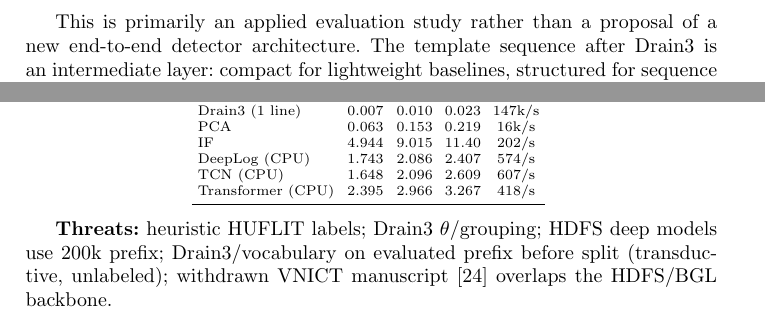
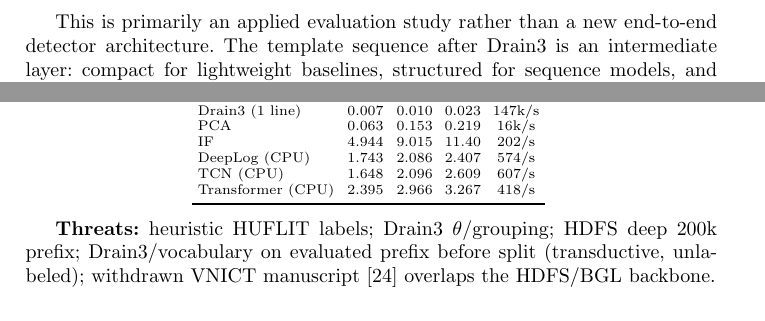
Before and after one commit to thtcsec/log-anomaly-tcn-transformer, a LaTeX paper (csonet2026.tex): two parts of pages 2 and 7 of 9, joined at a grey line, cut so that both start at the same text. Compiled offline with pdfLaTeX.

Commit message:
Keep the detector-architecture wording while restoring the 8-page limit.
Co-authored-by: Cursor <cursoragent@cursor.com>

```diff
--- a/csonet2026.tex
+++ b/csonet2026.tex
@@ -47,7 +47,7 @@ We present a network-aware log anomaly detection pipeline that treats Drain3 tem
 \section{Introduction}
 Modern infrastructures generate diverse logs that capture operational state and behavioral patterns. Rule-based detectors age poorly; effective detection requires sequence-level analysis. We model the log stream as a directed event-transition network: Drain3 templates are vertices and successive co-occurrences are edges. A Block ID, time window, or client session is a walk on this graph. On HUFLIT-Career, client IPs define client-specific walks over the event-transition graph; IP identifiers are used only for grouping and are excluded from model features. Anomalies are walks that visit rare transitions or deviate quantitatively from normal traversal statistics.
 
-This is primarily an applied evaluation study rather than a proposal of a new end-to-end detector architecture. The template sequence after Drain3 is an intermediate layer: compact for lightweight baselines, structured for sequence models, and mappable to operational units. We ask: (RQ1)~how does post-Drain3 grouping affect the signal; (RQ2)~how do reconstruction, isolation, graph-walk NLL, next-event prediction, TCN, and masked modeling compare on the same walks; (RQ3)~does the ranking hold from LogHub benchmarks to an institutional web log.
+This is primarily an applied evaluation study rather than a new end-to-end detector architecture. The template sequence after Drain3 is an intermediate layer: compact for lightweight baselines, structured for sequence models, and mappable to operational units. We ask: (RQ1)~how does post-Drain3 grouping affect the signal; (RQ2)~how do reconstruction, isolation, graph-walk NLL, next-event prediction, TCN, and masked modeling compare on the same walks; (RQ3)~does the ranking hold from LogHub benchmarks to an institutional web log.
 
 \textbf{Contributions:} (1)~a leakage-aware pipeline that structures logs as walks on directed event-transition graphs; (2)~\emph{operational} GraphWalk scoring via Laplace-smoothed $P(v\mid u)$, alongside classical and deep branches; (3)~evaluation on HDFS, BGL, and HUFLIT-Career; (4)~deployment trade-offs (F1, latency, explainability) and explicit proxy-label limits.
 
@@ -250,7 +250,7 @@ Transformer (CPU) & 2.395 & 2.966 & 3.267 & 418/s \\
 \label{tab_latency}
 \end{table}
 
-\textbf{Threats:} heuristic HUFLIT labels; Drain3 $\theta$/grouping; HDFS deep models use 200k prefix; Drain3/vocabulary on evaluated prefix before split (transductive, unlabeled); withdrawn VNICT manuscript~\cite{b26} overlaps the HDFS/BGL backbone.
+\textbf{Threats:} heuristic HUFLIT labels; Drain3 $\theta$/grouping; HDFS deep 200k prefix; Drain3/vocabulary on evaluated prefix before split (transductive, unlabeled); withdrawn VNICT manuscript~\cite{b26} overlaps the HDFS/BGL backbone.
 
 \section{Conclusion}
 We evaluated a Drain3 pipeline that uses an event-transition graph (GraphWalk) alongside classical and deep scorers. No branch dominates: PCA remains competitive under the classical HDFS protocol; TCN and DeepLog-style are nearly tied on BGL; under Career weak labels, percentile IF obtains the highest mean F1 among regenerated unsupervised scorers, with GraphWalk providing complementary transition signal without material AUROC gain in fusion. Choose scorers by vocabulary size, walk length, and label semantics. Future work: gold SOC labels, GNN embeddings, train-only parser/vocabulary construction, regenerated HUFLIT deep dumps under the no-PAD walk construction, and matched-prefix HDFS protocols.
```
